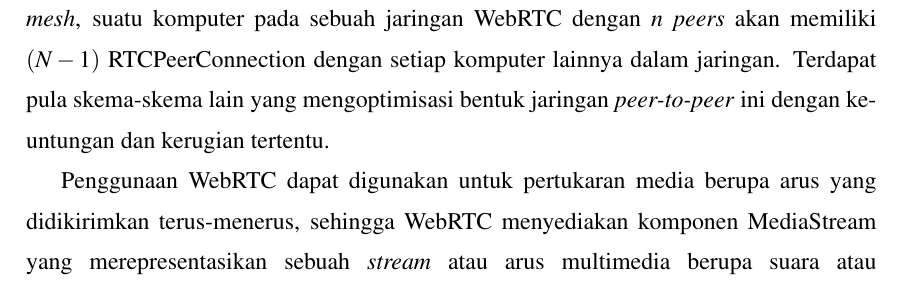
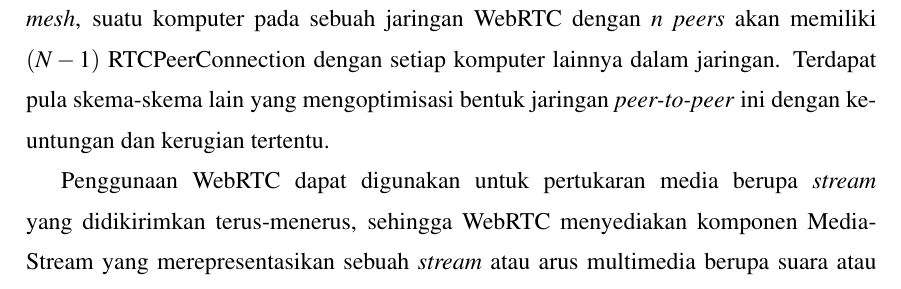
Before and after one commit to hockyy/skripsi, a LaTeX thesis (thesis.tex, which reads src/01-body/bab2.tex): part of page 29 of 77, cut so that both start at the same text. Compiled offline with pdfLaTeX.

Commit message:
Add bab 2

```diff
--- a/src/01-body/bab2.tex
+++ b/src/01-body/bab2.tex
@@ -19,7 +19,7 @@
 
 Komponen RTCPeerConnection dalam WebRTC merupakan sebuah antarmuka yang merepresentasikan sebuah koneksi antara suatu komputer dan \textit{peer} lainnya dalam suatu jaringan \textit{peer-to-peer}~\citep{rfc8835, rfc8834, jennings2013real}. Dalam sebuah jaringan WebRTC dengan skema \textit{full mesh}, suatu komputer pada sebuah jaringan WebRTC dengan $n$ \textit{peers} akan memiliki $(N-1)$ RTCPeerConnection dengan setiap komputer lainnya dalam jaringan. Terdapat pula skema-skema lain yang mengoptimisasi bentuk jaringan \textit{peer-to-peer} ini dengan keuntungan dan kerugian tertentu.
 
-Penggunaan WebRTC dapat digunakan untuk pertukaran media berupa arus yang didikirimkan terus-menerus, sehingga WebRTC menyediakan komponen MediaStream yang merepresentasikan sebuah \textit{stream} atau arus multimedia berupa suara atau video~\citep{sredojev2015webrtc, rfc8835}.~\cite{rfc8830} pada dokumen protokol IETF: \textit{WebRTC MediaStream Identification in the Session Description Protocol} menyampaikan beberapa detail terkait MediaStream pada WebRTC. Sebuah MediaStream dapat mengandung satu atau lebih MediaStreamTrack yang merupakan \textit{track} audio atau video. MediaStreamTrack dapat ditambahkan pada RTCPeerConnection yang nantinya dapat diterima oleh ujung lain dari koneksi tersebut. MediaStream akan menggunakan protokol UDP secara bawaan.
+Penggunaan WebRTC dapat digunakan untuk pertukaran media berupa \textit{stream} yang didikirimkan terus-menerus, sehingga WebRTC menyediakan komponen MediaStream yang merepresentasikan sebuah \textit{stream} atau arus multimedia berupa suara atau video~\citep{sredojev2015webrtc, rfc8835}.~\cite{rfc8830} pada dokumen protokol IETF: \textit{WebRTC MediaStream Identification in the Session Description Protocol} menyampaikan beberapa detail terkait MediaStream pada WebRTC. Sebuah MediaStream dapat mengandung satu atau lebih MediaStreamTrack yang merupakan \textit{track} audio atau video. MediaStreamTrack dapat ditambahkan pada RTCPeerConnection yang nantinya dapat diterima oleh ujung lain dari koneksi tersebut. MediaStream akan menggunakan protokol UDP secara bawaan.
 
 Salah satu komponen lain dalam WebRTC yang signifikan ialah RTCDataChannel yang dijelaskan secara detail pada IETF: \textit{WebRTC Data Channels}~\citep{rfc8831}. RTCDataChannel merupakan kanal data yang digunakan untuk mentransmisikan data apa saja dalam sebuah RTCPeerConnection. Secara teknis, sebuah koneksi dapat memiliki hingga $65534$ RTCDataChannel. Berbeda dengan MediaStream, RTCDataChannel dapat digunakan sebagai kanal untuk membagikan pesan teks atau biner antarklien.
 
```
Also changed, not shown: thesis.pdf.
